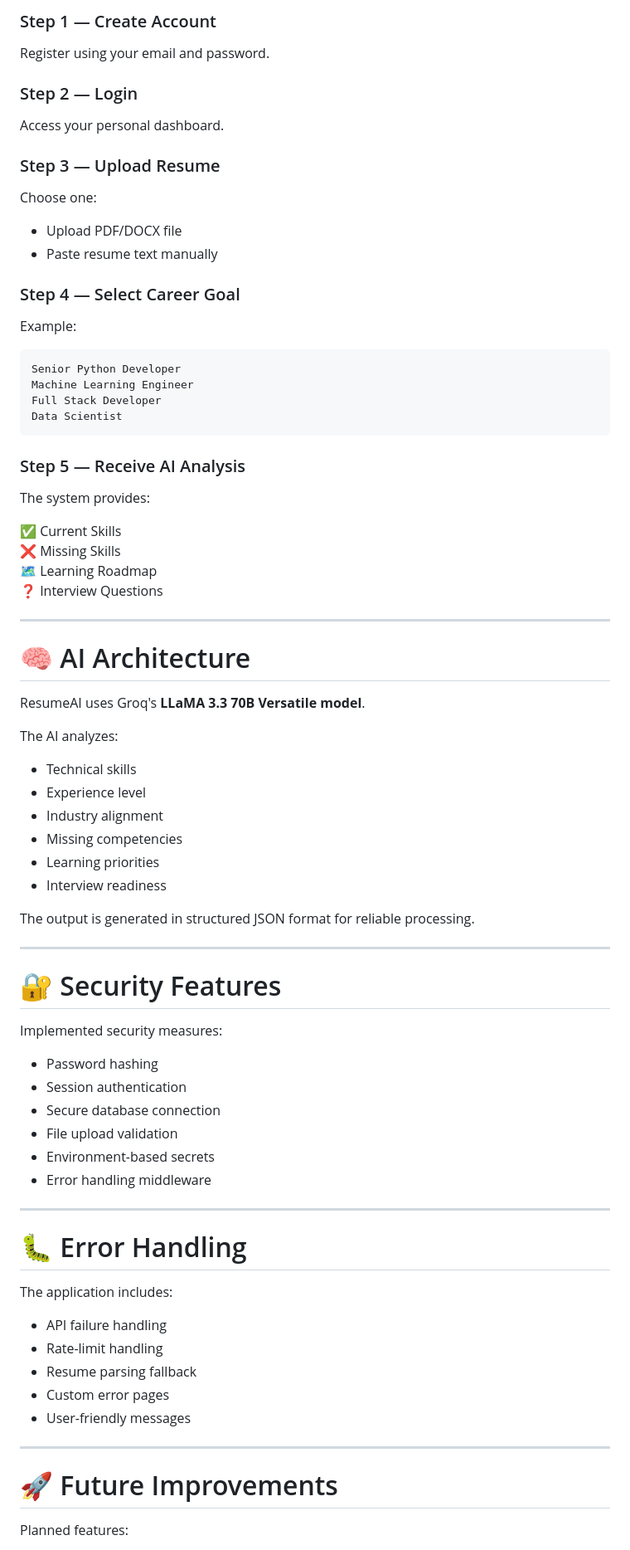
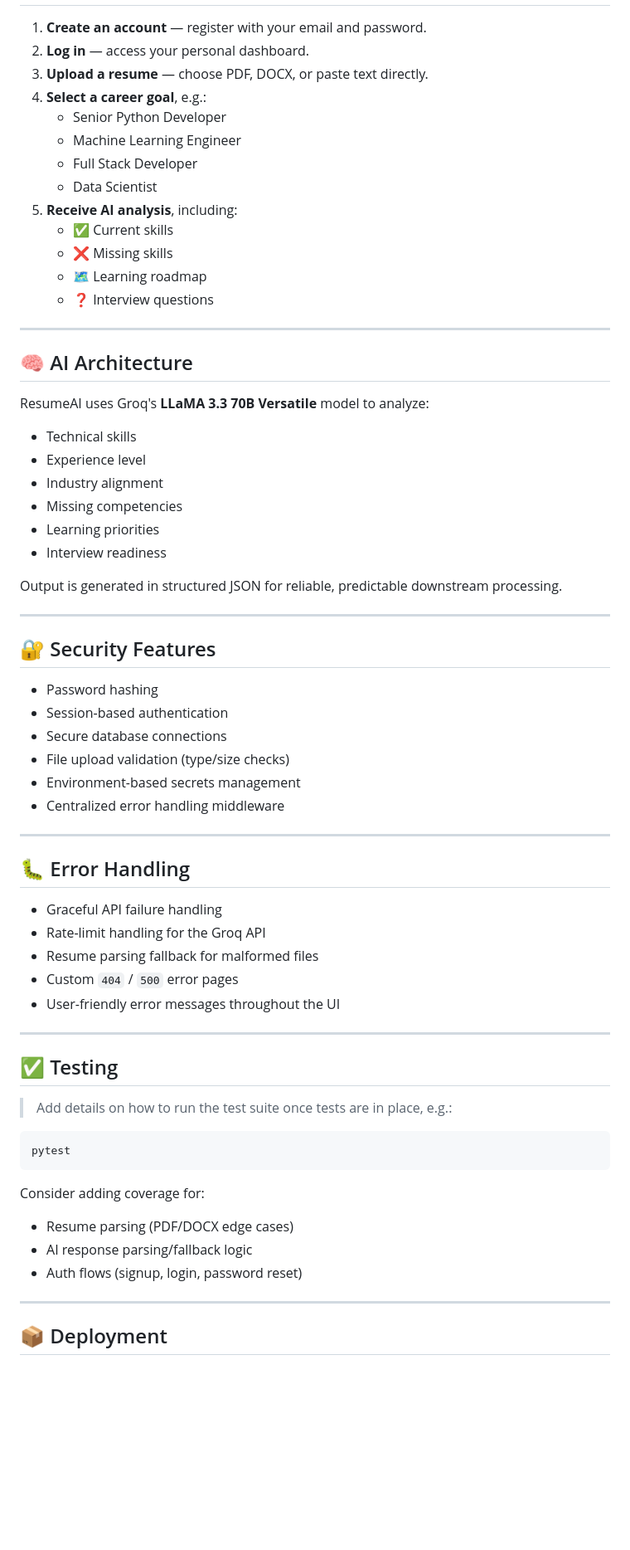
Before and after one commit to kunal-yelgate/Resume--Evaluator, a Markdown page: README.md, the part around one of its changes. Shown at 83% size. GitHub-like rendering; blank space fills up the shorter version.

Commit message:
Revise README for clarity and additional sections
Updated README.md to improve clarity and formatting, added new sections, and refined existing content.

````diff
--- a/README.md
+++ b/README.md
@@ -209,44 +221,23 @@ ResumeAI_Evaluator/
 
-### Step 1 — Create Account
-Register using your email and password.
-
-### Step 2 — Login
-Access your personal dashboard.
-
-### Step 3 — Upload Resume
-
-Choose one:
-
-- Upload PDF/DOCX file
-- Paste resume text manually
-
-### Step 4 — Select Career Goal
-
-Example:
-
-```
-Senior Python Developer
-Machine Learning Engineer
-Full Stack Developer
-Data Scientist
-```
-
-### Step 5 — Receive AI Analysis
-
-The system provides:
-
-✅ Current Skills
-❌ Missing Skills
-🗺️ Learning Roadmap
-❓ Interview Questions
+1. **Create an account** — register with your email and password.
+2. **Log in** — access your personal dashboard.
+3. **Upload a resume** — choose PDF, DOCX, or paste text directly.
+4. **Select a career goal**, e.g.:
+   - Senior Python Developer
+   - Machine Learning Engineer
+   - Full Stack Developer
+   - Data Scientist
+5. **Receive AI analysis**, including:
+   - ✅ Current skills
+   - ❌ Missing skills
+   - 🗺️ Learning roadmap
+   - ❓ Interview questions
 
 ---
 
-# 🧠 AI Architecture
+## 🧠 AI Architecture
 
-ResumeAI uses Groq's **LLaMA 3.3 70B Versatile model**.
-
-The AI analyzes:
+ResumeAI uses Groq's **LLaMA 3.3 70B Versatile** model to analyze:
 
 - Technical skills
 - Experience level
@@ -255,35 +246,45 @@ The AI analyzes:
 - Learning priorities
 - Interview readiness
 
-The output is generated in structured JSON format for reliable processing.
+Output is generated in structured JSON for reliable, predictable downstream processing.
 
 ---
 
-# 🔐 Security Features
-
-Implemented security measures:
+## 🔐 Security Features
 
 - Password hashing
-- Session authentication
-- Secure database connection
-- File upload validation
-- Environment-based secrets
-- Error handling middleware
+- Session-based authentication
+- Secure database connections
+- File upload validation (type/size checks)
+- Environment-based secrets management
+- Centralized error handling middleware
 
 ---
 
-# 🐛 Error Handling
+## 🐛 Error Handling
 
-The application includes:
-
-- API failure handling
-- Rate-limit handling
-- Resume parsing fallback
-- Custom error pages
-- User-friendly messages
+- Graceful API failure handling
+- Rate-limit handling for the Groq API
+- Resume parsing fallback for malformed files
+- Custom `404` / `500` error pages
+- User-friendly error messages throughout the UI
 
 ---
 
-# 🚀 Future Improvements
+## ✅ Testing
 
-Planned features:
+> Add details on how to run the test suite once tests are in place, e.g.:
+
+```bash
+pytest
+```
+
+Consider adding coverage for:
+- Resume parsing (PDF/DOCX edge cases)
+- AI response parsing/fallback logic
+- Auth flows (signup, login, password reset)
+
+---
+
+## 📦 Deployment
+
````
Also changed, not shown: other parts of README.md (+134 -109 lines).
